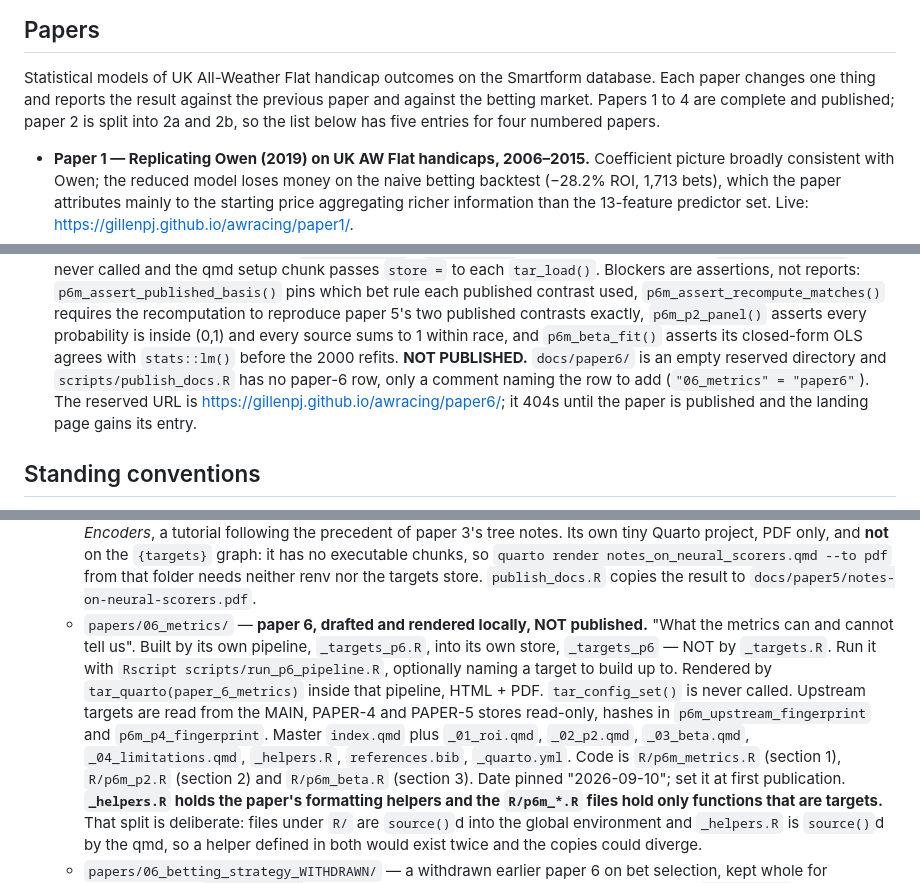
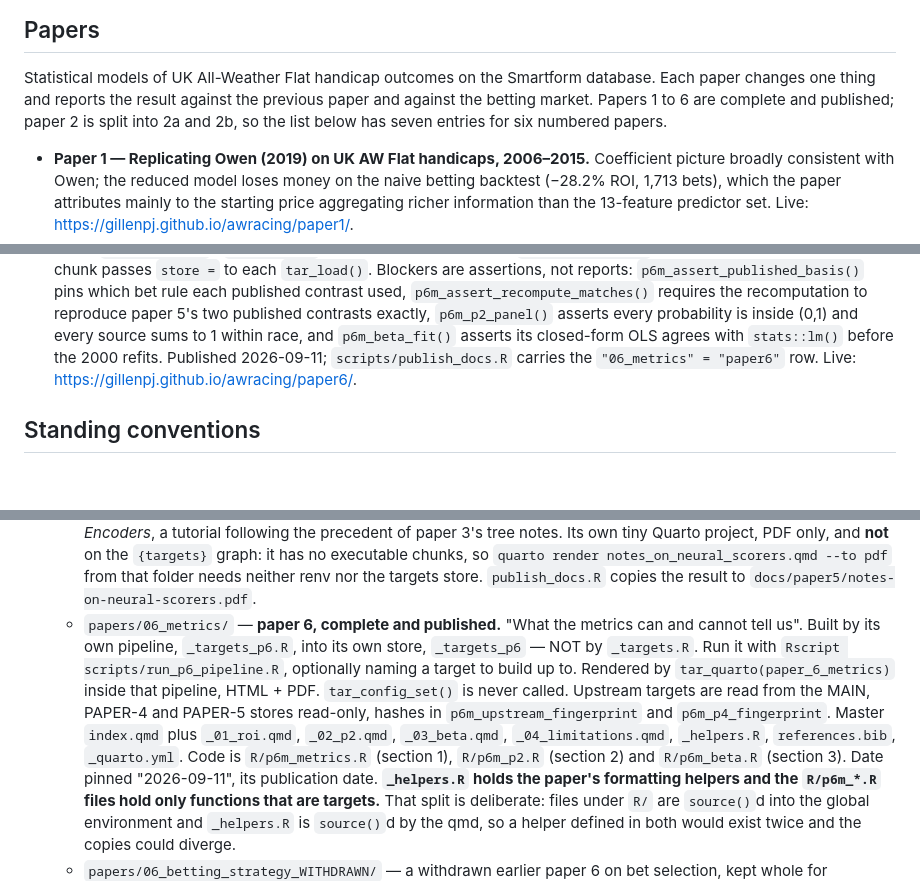
Before and after one commit to gillenpj/awracing, a Markdown page: CLAUDE.md, 3 parts joined by grey strips. Rendered like a GitHub page; blank space fills up the shorter version.

Commit message:
CLAUDE.md: paper 6 is published
The entry still read "DRAFTED AND RENDERED LOCALLY, NOT PUBLISHED" and said
the URL would 404 until published, which is now wrong and would mislead the
next session. Marked published with its date and live URL, the
project-structure entry marked complete, the pinned date noted as the
publication date, and the papers-list preamble corrected from "papers 1 to 4"
to "papers 1 to 6" with the entry count fixed.

Co-Authored-By: Claude Opus 5 <noreply@anthropic.com>
Claude-Session: https://claude.ai/code/session_01Q2T3oZiAcJ419RqKSbHyVm

```diff
--- a/CLAUDE.md
+++ b/CLAUDE.md
@@ -41,9 +41,9 @@ Two calibration examples (2026-08-20):
 
 Statistical models of UK All-Weather Flat handicap outcomes on the
 Smartform database. Each paper changes one thing and reports the result
-against the previous paper and against the betting market. Papers 1 to 4
+against the previous paper and against the betting market. Papers 1 to 6
 are complete and published; paper 2 is split into 2a and 2b, so the list
-below has five entries for four numbered papers.
+below has seven entries for six numbered papers.
 
 - **Paper 1 — Replicating Owen (2019) on UK AW Flat handicaps,
   2006–2015.** Coefficient picture broadly consistent with Owen; the
@@ -181,11 +180,9 @@ below has five entries for four numbered papers.
   every probability is inside (0,1) and every source sums to 1 within race, and
   `p6m_beta_fit()` asserts its closed-form OLS agrees with `stats::lm()` before
   the 2000 refits.
-  **NOT PUBLISHED.** `docs/paper6/` is an empty reserved directory and
-  `scripts/publish_docs.R` has no paper-6 row, only a comment naming the row
-  to add (`"06_metrics" = "paper6"`). The reserved URL is
-  <https://gillenpj.github.io/awracing/paper6/>; it 404s until the paper is
-  published and the landing page gains its entry.
+  Published 2026-09-11; `scripts/publish_docs.R` carries the
+  `"06_metrics" = "paper6"` row.
+  Live: <https://gillenpj.github.io/awracing/paper6/>.
 
 ## Standing conventions
 
@@ -517,8 +514,8 @@ below has five entries for four numbered papers.
     chunks, so `quarto render notes_on_neural_scorers.qmd --to pdf` from
     that folder needs neither renv nor the targets store. `publish_docs.R`
     copies the result to `docs/paper5/notes-on-neural-scorers.pdf`.
-  - `papers/06_metrics/` — **paper 6, drafted and rendered locally, NOT
-    published.** "What the metrics can and cannot tell us". Built by its own
+  - `papers/06_metrics/` — **paper 6, complete and published.** "What the
+    metrics can and cannot tell us". Built by its own
     pipeline, `_targets_p6.R`, into its own store, `_targets_p6` — NOT by
     `_targets.R`. Run it with `Rscript scripts/run_p6_pipeline.R`, optionally
     naming a target to build up to. Rendered by `tar_quarto(paper_6_metrics)`
@@ -528,8 +525,8 @@ below has five entries for four numbered papers.
     Master `index.qmd` plus `_01_roi.qmd`, `_02_p2.qmd`, `_03_beta.qmd`,
     `_04_limitations.qmd`, `_helpers.R`, `references.bib`, `_quarto.yml`.
     Code is `R/p6m_metrics.R` (section 1), `R/p6m_p2.R` (section 2) and
-    `R/p6m_beta.R` (section 3). Date pinned "2026-09-10"; set it at first
-    publication.
+    `R/p6m_beta.R` (section 3). Date pinned "2026-09-11", its publication
+    date.
     **`_helpers.R` holds the paper's formatting helpers and the `R/p6m_*.R`
     files hold only functions that are targets.** That split is deliberate:
     files under `R/` are `source()`d into the global environment and
```
Also changed, not shown: other parts of CLAUDE.md (+1 -2 lines).
